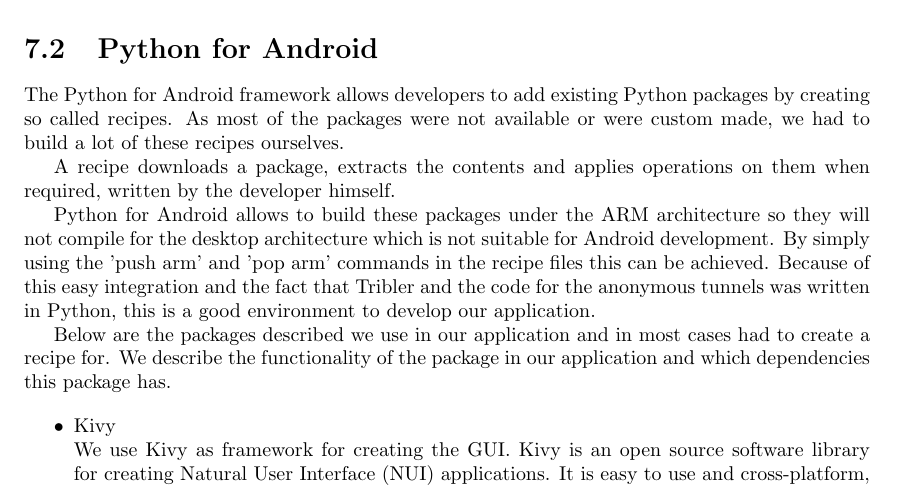
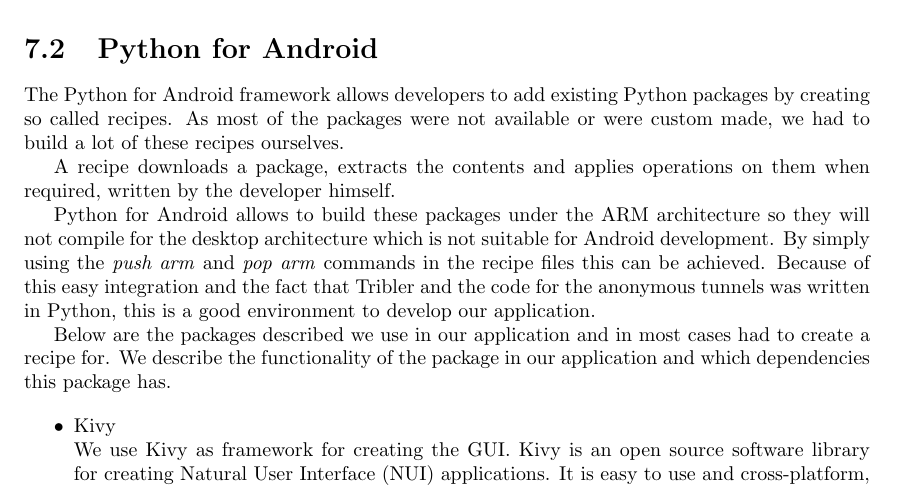
Before and after one commit to rjagerman/AT3, a LaTeX thesis (Reports/report.tex, which reads Reports/scrum/iteration-1/iteration-1.tex): part of page 23 of 57, cut so that both start at the same text. Compiled offline with pdfLaTeX.

Commit message:
changed quotes to emphs

```diff
--- a/Reports/scrum/iteration-1/iteration-1.tex
+++ b/Reports/scrum/iteration-1/iteration-1.tex
@@ -16,7 +16,7 @@
 
 		A recipe downloads a package, extracts the contents and applies operations on them when required, written by the developer himself.
 
-		Python for Android allows to build these packages under the ARM architecture so they will not compile for the desktop architecture which is not suitable for Android development. By simply using the 'push arm' and 'pop arm' commands in the recipe files this can be achieved. Because of this easy integration and the fact that Tribler and the code for the anonymous tunnels was written in Python, this is a good environment to develop our application.
+		Python for Android allows to build these packages under the ARM architecture so they will not compile for the desktop architecture which is not suitable for Android development. By simply using the \emph{push arm} and \emph{pop arm} commands in the recipe files this can be achieved. Because of this easy integration and the fact that Tribler and the code for the anonymous tunnels was written in Python, this is a good environment to develop our application.
 
 		Below are the packages described we use in our application and in most cases had to create a recipe for. We describe the functionality of the package in our application and which dependencies this package has.
 
```
